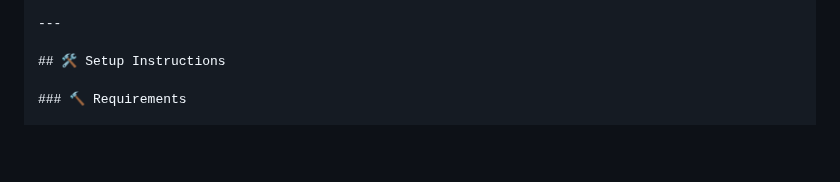
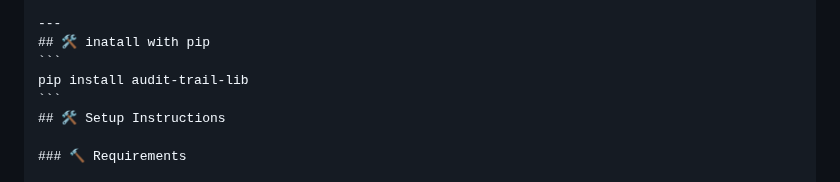
Before and after one commit to Shehrozkashif/Audit-Trail-API, a Markdown page: README.md, the part around the change. Drawn GitHub-style; blank space fills up the shorter version.

````diff
--- a/README.md
+++ b/README.md
@@ -34,7 +34,10 @@ A modular Python application for managing, storing, and interacting with an **au
 - 📊 Class diagram included for understanding structure (`diagrams/class_diagram.png`)
 
 ---
-
+## 🛠️ inatall with pip
+```
+pip install audit-trail-lib
+```
 ## 🛠️ Setup Instructions
 
 ### 🔨 Requirements
````
